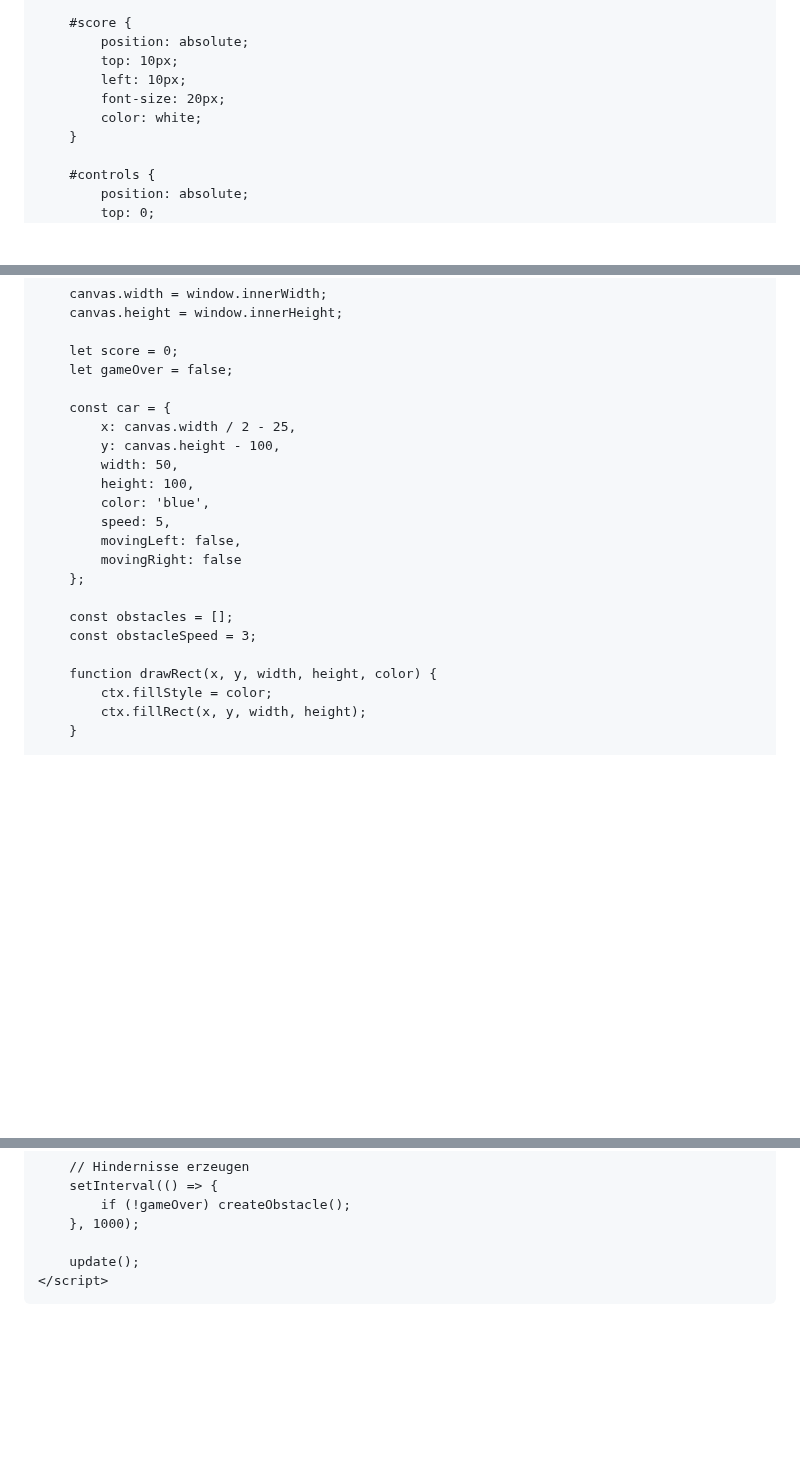
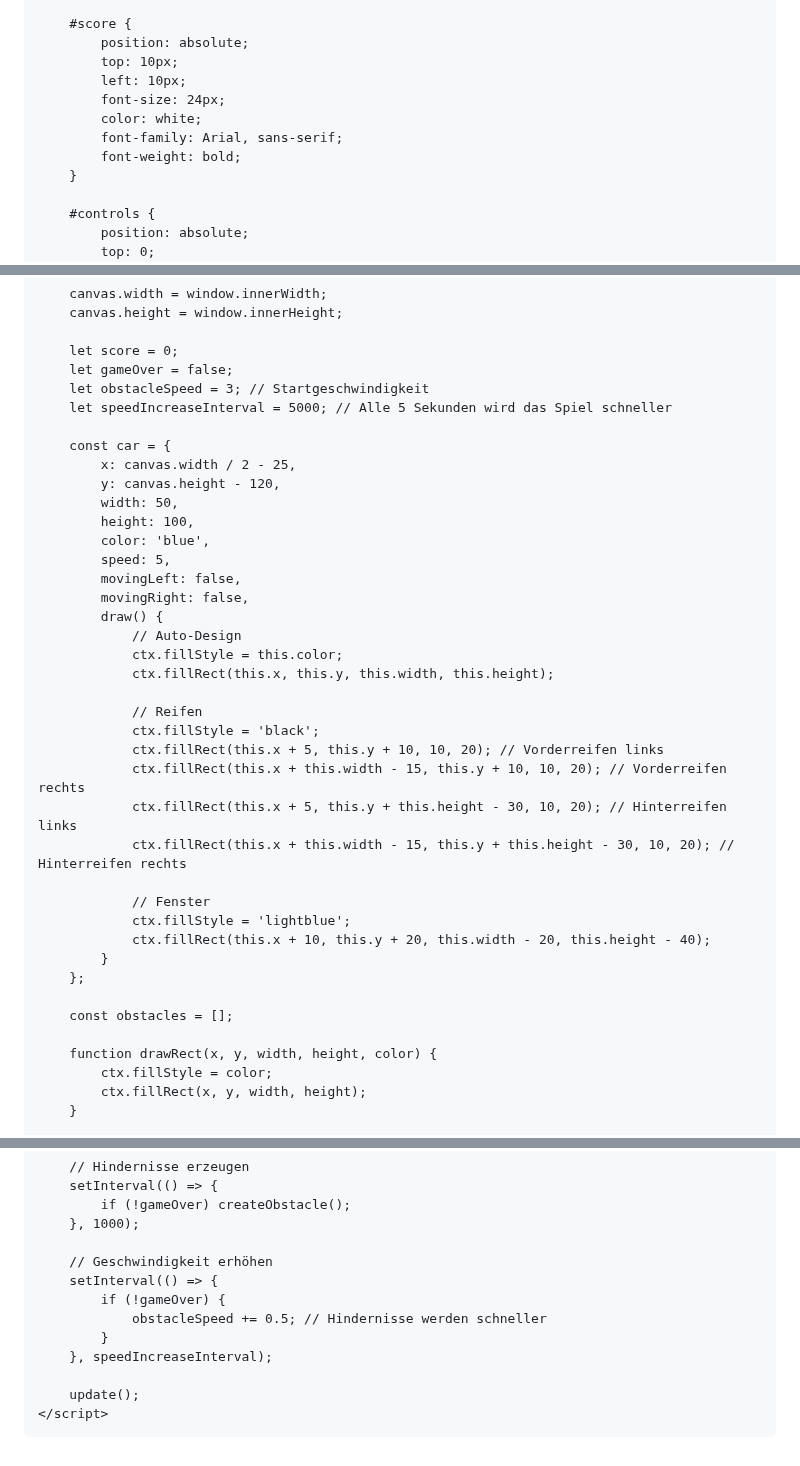
Before and after one commit to max70050/Game, a Markdown page: README.md, 3 parts joined by grey strips. Drawn GitHub-style; blank space fills up the shorter version.

```diff
--- a/README.md
+++ b/README.md
@@ -22,8 +22,10 @@
             position: absolute;
             top: 10px;
             left: 10px;
-            font-size: 20px;
+            font-size: 24px;
             color: white;
+            font-family: Arial, sans-serif;
+            font-weight: bold;
         }
 
         #controls {
@@ -78,20 +80,37 @@
 
         let score = 0;
         let gameOver = false;
+        let obstacleSpeed = 3; // Startgeschwindigkeit
+        let speedIncreaseInterval = 5000; // Alle 5 Sekunden wird das Spiel schneller
 
         const car = {
             x: canvas.width / 2 - 25,
-            y: canvas.height - 100,
+            y: canvas.height - 120,
             width: 50,
             height: 100,
             color: 'blue',
             speed: 5,
             movingLeft: false,
-            movingRight: false
+            movingRight: false,
+            draw() {
+                // Auto-Design
+                ctx.fillStyle = this.color;
+                ctx.fillRect(this.x, this.y, this.width, this.height);
+
+                // Reifen
+                ctx.fillStyle = 'black';
+                ctx.fillRect(this.x + 5, this.y + 10, 10, 20); // Vorderreifen links
+                ctx.fillRect(this.x + this.width - 15, this.y + 10, 10, 20); // Vorderreifen rechts
+                ctx.fillRect(this.x + 5, this.y + this.height - 30, 10, 20); // Hinterreifen links
+                ctx.fillRect(this.x + this.width - 15, this.y + this.height - 30, 10, 20); // Hinterreifen rechts
+
+                // Fenster
+                ctx.fillStyle = 'lightblue';
+                ctx.fillRect(this.x + 10, this.y + 20, this.width - 20, this.height - 40);
+            }
         };
 
         const obstacles = [];
-        const obstacleSpeed = 3;
 
         function drawRect(x, y, width, height, color) {
             ctx.fillStyle = color;
@@ -215,6 +234,13 @@
             if (!gameOver) createObstacle();
         }, 1000);
 
+        // Geschwindigkeit erhöhen
+        setInterval(() => {
+            if (!gameOver) {
+                obstacleSpeed += 0.5; // Hindernisse werden schneller
+            }
+        }, speedIncreaseInterval);
+
         update();
     </script>
 </body>
```
Also changed, not shown: other parts of README.md (+1 -1 lines).
